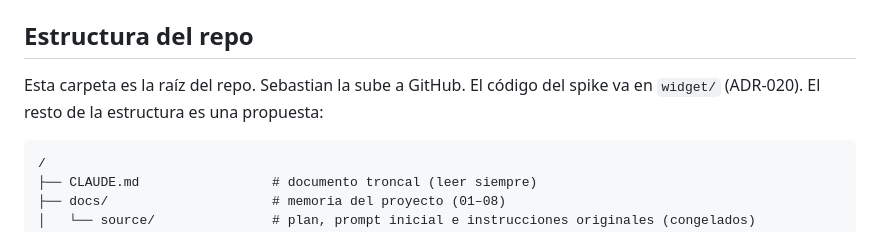
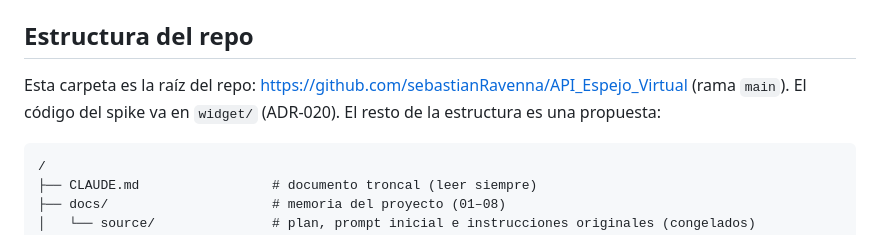
Before and after one commit to sebastianRavenna/API_Espejo_Virtual, a Markdown page: docs/04-desarrollo.md, the part around the change. Rendered like a GitHub page.

````diff
--- a/docs/04-desarrollo.md
+++ b/docs/04-desarrollo.md
@@ -4,7 +4,7 @@ El spike arrancó el 2026-10-18: el código está en `widget/`. Lo demás combin
 
 ## Estructura del repo
 
-Esta carpeta es la raíz del repo. Sebastian la sube a GitHub. El código del spike va en `widget/` (ADR-020). El resto de la estructura es una propuesta:
+Esta carpeta es la raíz del repo: https://github.com/sebastianRavenna/API_Espejo_Virtual (rama `main`). El código del spike va en `widget/` (ADR-020). El resto de la estructura es una propuesta:
 
 ```
 /
````
Also changed, not shown: CLAUDE.md (+2 -1 lines), docs/08-bitacora.md (+2 -1 lines).
